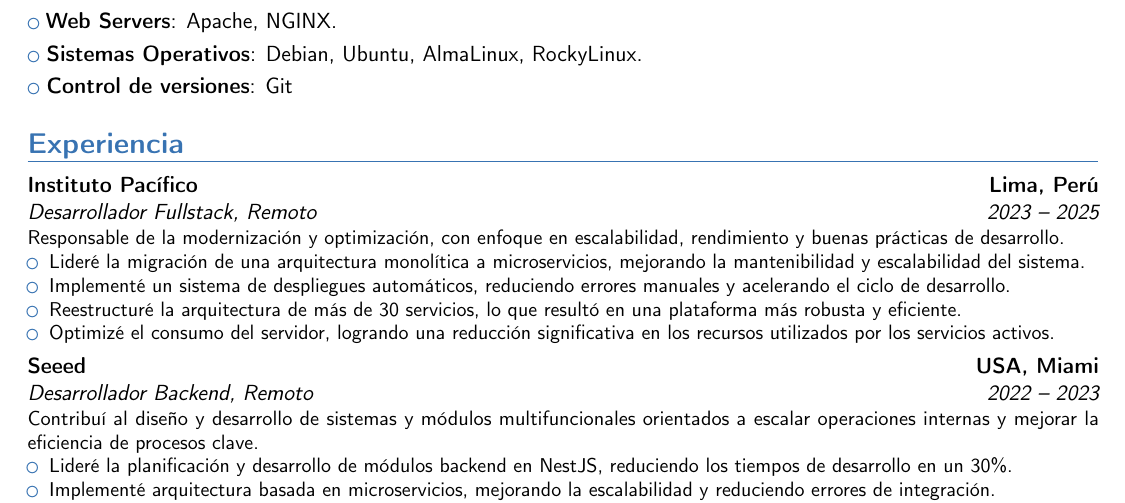
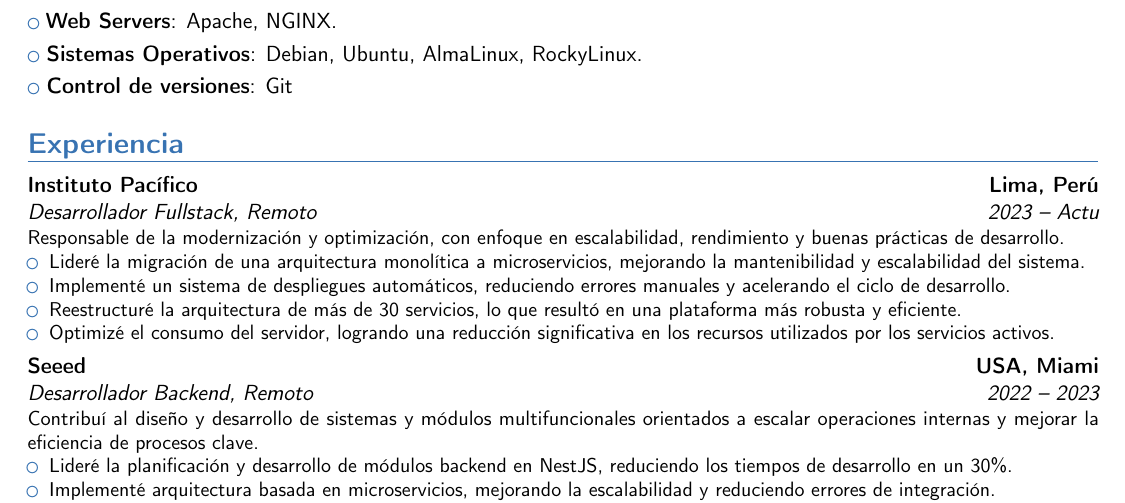
Before and after one commit to raksodiano/CV, a LaTeX CV (CV-OskarTorres.tex): part of the page, cut so that both start at the same text. Compiled offline with pdfLaTeX.

Commit message:
[UPDATE]: date

```diff
--- a/CV-OskarTorres.tex
+++ b/CV-OskarTorres.tex
@@ -53,7 +53,7 @@ Ingeniero en informática, con más 10 años de experiencia en cargos como Desar
 \cvlistitem{\textbf{Control de versiones}: Git}
 
 \section{\textbf{Experiencia}}
-\cventry{2023 -- 2025}{Desarrollador Fullstack}{Instituto Pacífico}{Lima, Perú}{Remoto}{Responsable de la modernización y optimización, con enfoque en escalabilidad, rendimiento y buenas prácticas de desarrollo.
+\cventry{2023 -- Actu}{Desarrollador Fullstack}{Instituto Pacífico}{Lima, Perú}{Remoto}{Responsable de la modernización y optimización, con enfoque en escalabilidad, rendimiento y buenas prácticas de desarrollo.
 \begin{itemize}%
 \item Lideré la migración de una arquitectura monolítica a microservicios, mejorando la mantenibilidad y escalabilidad del sistema.
 \item Implementé un sistema de despliegues automáticos, reduciendo errores manuales y acelerando el ciclo de desarrollo.
```
Also changed, not shown: CV-OskarTorres.pdf.
